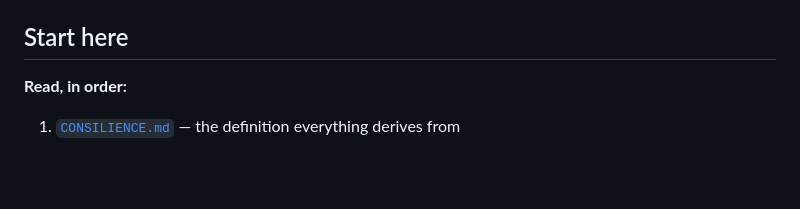
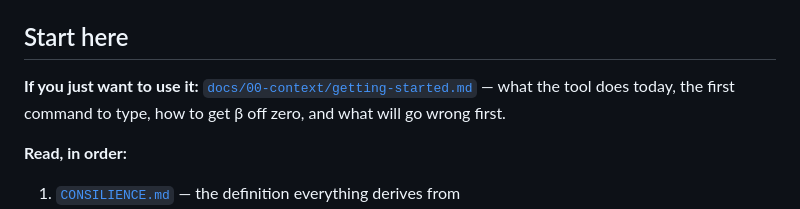
Before and after one commit to joe-hireable/consilient, a Markdown page: README.md, the part around the change. Rendered like a GitHub page; blank space fills up the shorter version.

```diff
--- a/README.md
+++ b/README.md
@@ -131,6 +131,10 @@ negative or underpowered results ship as research notes rather than waiting for
 
 ## Start here
 
+**If you just want to use it:**
+[`docs/00-context/getting-started.md`](docs/00-context/getting-started.md) — what the tool does
+today, the first command to type, how to get β off zero, and what will go wrong first.
+
 **Read, in order:**
 
 1. [`CONSILIENCE.md`](CONSILIENCE.md) — the definition everything derives from
```
Also changed, not shown: docs/00-context/getting-started.md (added, +290 -0 lines).
